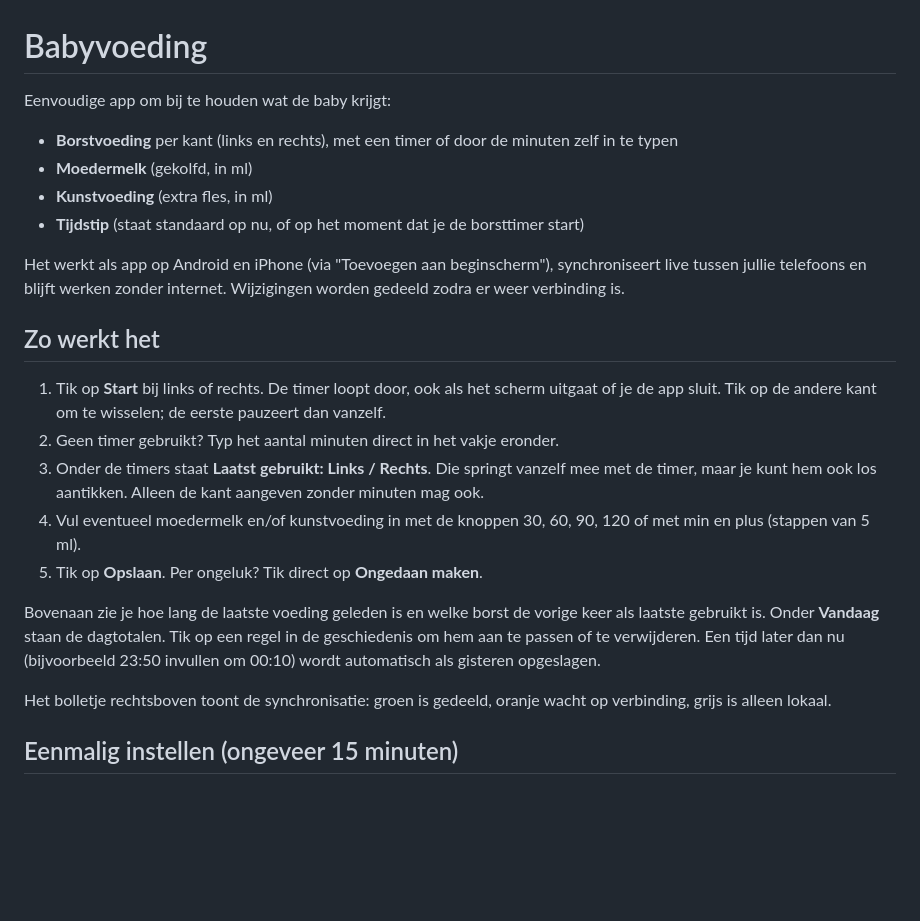
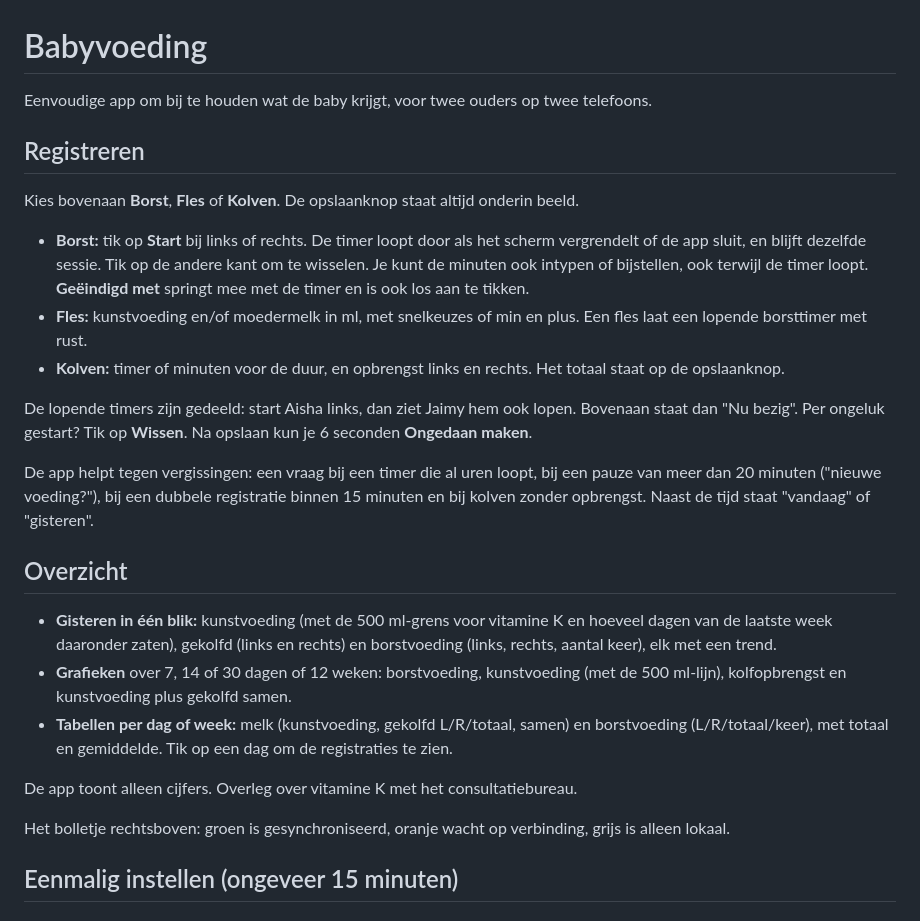
Before and after one commit to Jaimytd/baby-voeding, a Markdown page: README.md, the part around the change. Drawn GitHub-style; blank space fills up the shorter version.

Commit message:
Handleiding bijgewerkt voor modi, gedeelde timers en overzicht
Co-Authored-By: Claude Opus 5.5 <noreply@anthropic.com>
Claude-Session: https://claude.ai/code/session_012Ub7Bgybte39KzVp6mjNyx

```diff
--- a/README.md
+++ b/README.md
@@ -1,25 +1,28 @@
 # Babyvoeding
 
-Eenvoudige app om bij te houden wat de baby krijgt:
+Eenvoudige app om bij te houden wat de baby krijgt, voor twee ouders op twee telefoons.
 
-- **Borstvoeding** per kant (links en rechts), met een timer of door de minuten zelf in te typen
-- **Moedermelk** (gekolfd, in ml)
-- **Kunstvoeding** (extra fles, in ml)
-- **Tijdstip** (staat standaard op nu, of op het moment dat je de borsttimer start)
+## Registreren
 
-Het werkt als app op Android en iPhone (via "Toevoegen aan beginscherm"), synchroniseert live tussen jullie telefoons en blijft werken zonder internet. Wijzigingen worden gedeeld zodra er weer verbinding is.
+Kies bovenaan **Borst**, **Fles** of **Kolven**. De opslaanknop staat altijd onderin beeld.
 
-## Zo werkt het
+- **Borst:** tik op **Start** bij links of rechts. De timer loopt door als het scherm vergrendelt of de app sluit, en blijft dezelfde sessie. Tik op de andere kant om te wisselen. Je kunt de minuten ook intypen of bijstellen, ook terwijl de timer loopt. **Geëindigd met** springt mee met de timer en is ook los aan te tikken.
+- **Fles:** kunstvoeding en/of moedermelk in ml, met snelkeuzes of min en plus. Een fles laat een lopende borsttimer met rust.
+- **Kolven:** timer of minuten voor de duur, en opbrengst links en rechts. Het totaal staat op de opslaanknop.
 
-1. Tik op **Start** bij links of rechts. De timer loopt door, ook als het scherm uitgaat of je de app sluit. Tik op de andere kant om te wisselen; de eerste pauzeert dan vanzelf.
-2. Geen timer gebruikt? Typ het aantal minuten direct in het vakje eronder.
-3. Onder de timers staat **Laatst gebruikt: Links / Rechts**. Die springt vanzelf mee met de timer, maar je kunt hem ook los aantikken. Alleen de kant aangeven zonder minuten mag ook.
-4. Vul eventueel moedermelk en/of kunstvoeding in met de knoppen 30, 60, 90, 120 of met min en plus (stappen van 5 ml).
-5. Tik op **Opslaan**. Per ongeluk? Tik direct op **Ongedaan maken**.
+De lopende timers zijn gedeeld: start Aisha links, dan ziet Jaimy hem ook lopen. Bovenaan staat dan "Nu bezig". Per ongeluk gestart? Tik op **Wissen**. Na opslaan kun je 6 seconden **Ongedaan maken**.
 
-Bovenaan zie je hoe lang de laatste voeding geleden is en welke borst de vorige keer als laatste gebruikt is. Onder **Vandaag** staan de dagtotalen. Tik op een regel in de geschiedenis om hem aan te passen of te verwijderen. Een tijd later dan nu (bijvoorbeeld 23:50 invullen om 00:10) wordt automatisch als gisteren opgeslagen.
+De app helpt tegen vergissingen: een vraag bij een timer die al uren loopt, bij een pauze van meer dan 20 minuten ("nieuwe voeding?"), bij een dubbele registratie binnen 15 minuten en bij kolven zonder opbrengst. Naast de tijd staat "vandaag" of "gisteren".
 
-Het bolletje rechtsboven toont de synchronisatie: groen is gedeeld, oranje wacht op verbinding, grijs is alleen lokaal.
+## Overzicht
+
+- **Gisteren in één blik:** kunstvoeding (met de 500 ml-grens voor vitamine K en hoeveel dagen van de laatste week daaronder zaten), gekolfd (links en rechts) en borstvoeding (links, rechts, aantal keer), elk met een trend.
+- **Grafieken** over 7, 14 of 30 dagen of 12 weken: borstvoeding, kunstvoeding (met de 500 ml-lijn), kolfopbrengst en kunstvoeding plus gekolfd samen.
+- **Tabellen per dag of week:** melk (kunstvoeding, gekolfd L/R/totaal, samen) en borstvoeding (L/R/totaal/keer), met totaal en gemiddelde. Tik op een dag om de registraties te zien.
+
+De app toont alleen cijfers. Overleg over vitamine K met het consultatiebureau.
+
+Het bolletje rechtsboven: groen is gesynchroniseerd, oranje wacht op verbinding, grijs is alleen lokaal.
 
 ## Eenmalig instellen (ongeveer 15 minuten)
 
```
